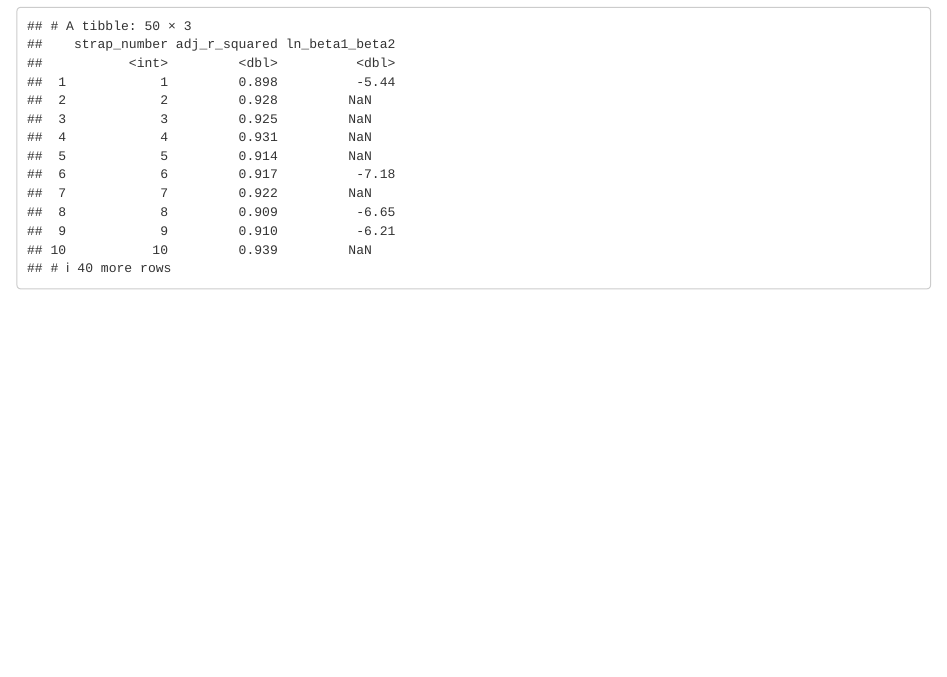
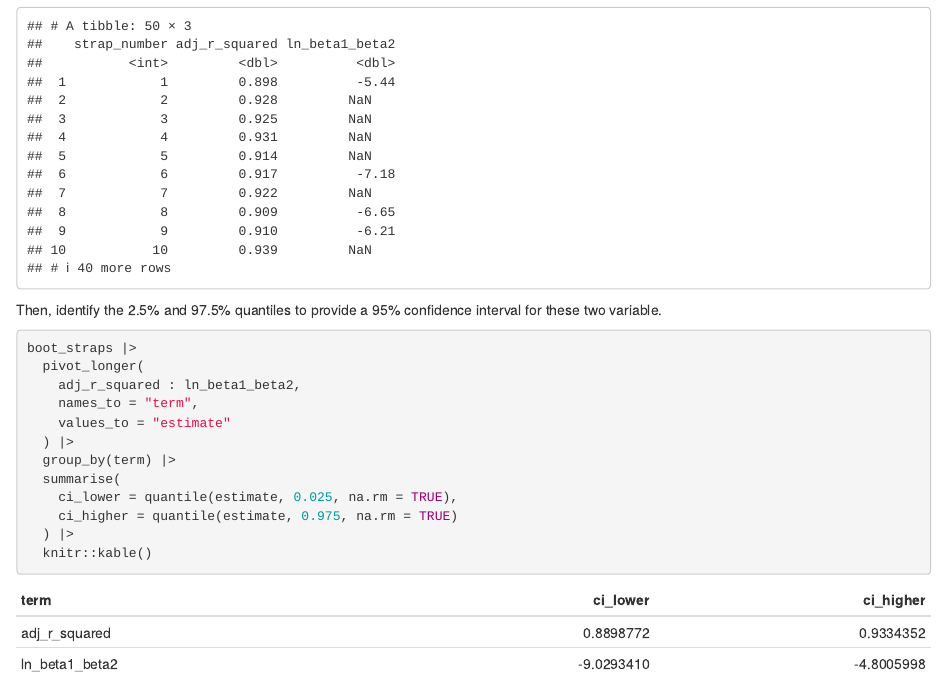
Before and after one commit to kindlezhang/p8105_hw6_qz2527, an R Markdown document (p8105_hw6_qz2527.Rmd): the page in a window 1100 px wide, from 5180 px down. The pictures show the output file p8105_hw6_qz2527.html that the author committed with the source, opened offline.

Commit message:
find the quantiles

````diff
--- a/p8105_hw6_qz2527.Rmd
+++ b/p8105_hw6_qz2527.Rmd
@@ -164,3 +164,20 @@ boot_straps =
 
 boot_straps
 ```
+
+Then, identify the 2.5% and 97.5% quantiles to provide a 95% confidence interval for these two variable.
+
+```{r}
+boot_straps |>
+  pivot_longer(
+    adj_r_squared : ln_beta1_beta2,
+    names_to = "term",
+    values_to = "estimate"
+  ) |>
+  group_by(term) |>
+  summarise(
+    ci_lower = quantile(estimate, 0.025, na.rm = TRUE),
+    ci_higher = quantile(estimate, 0.975, na.rm = TRUE)
+  ) |>
+  knitr::kable()
+```
````
Also changed, not shown: p8105_hw6_qz2527.html.
